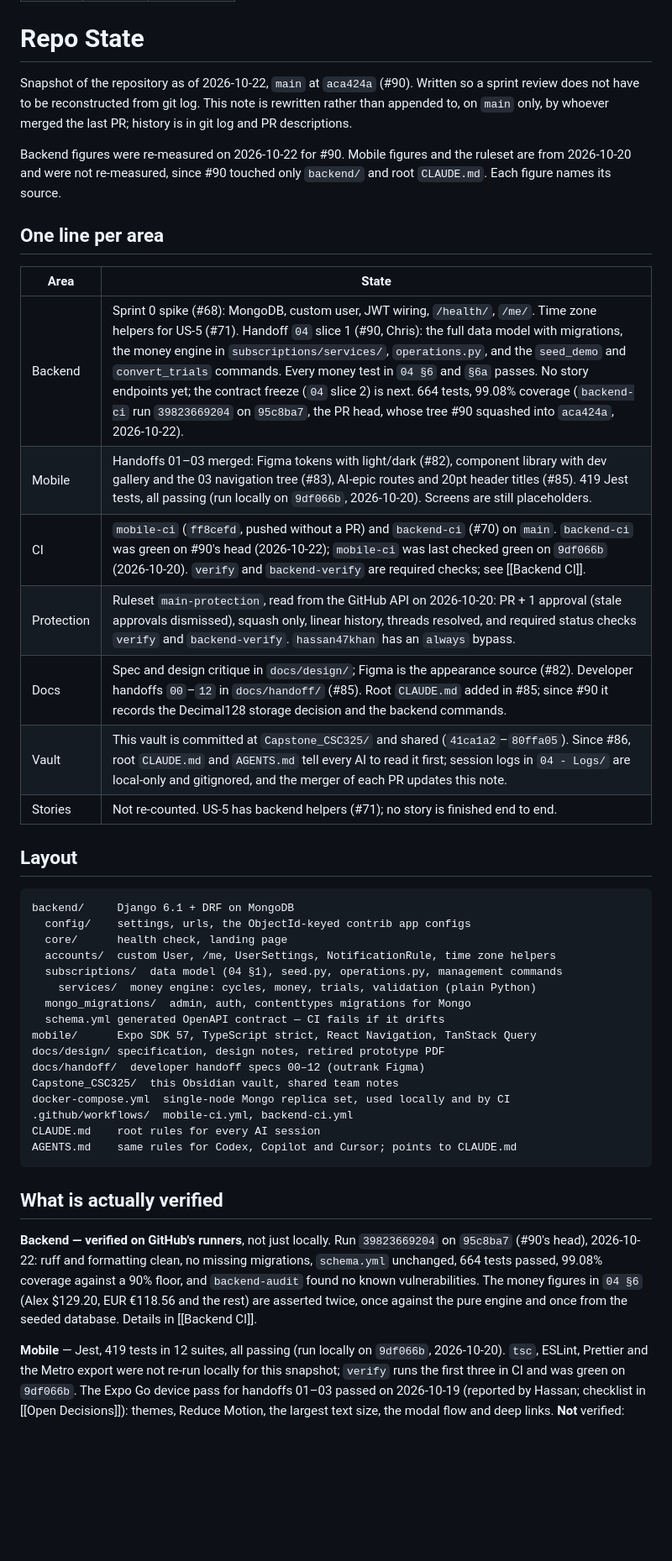
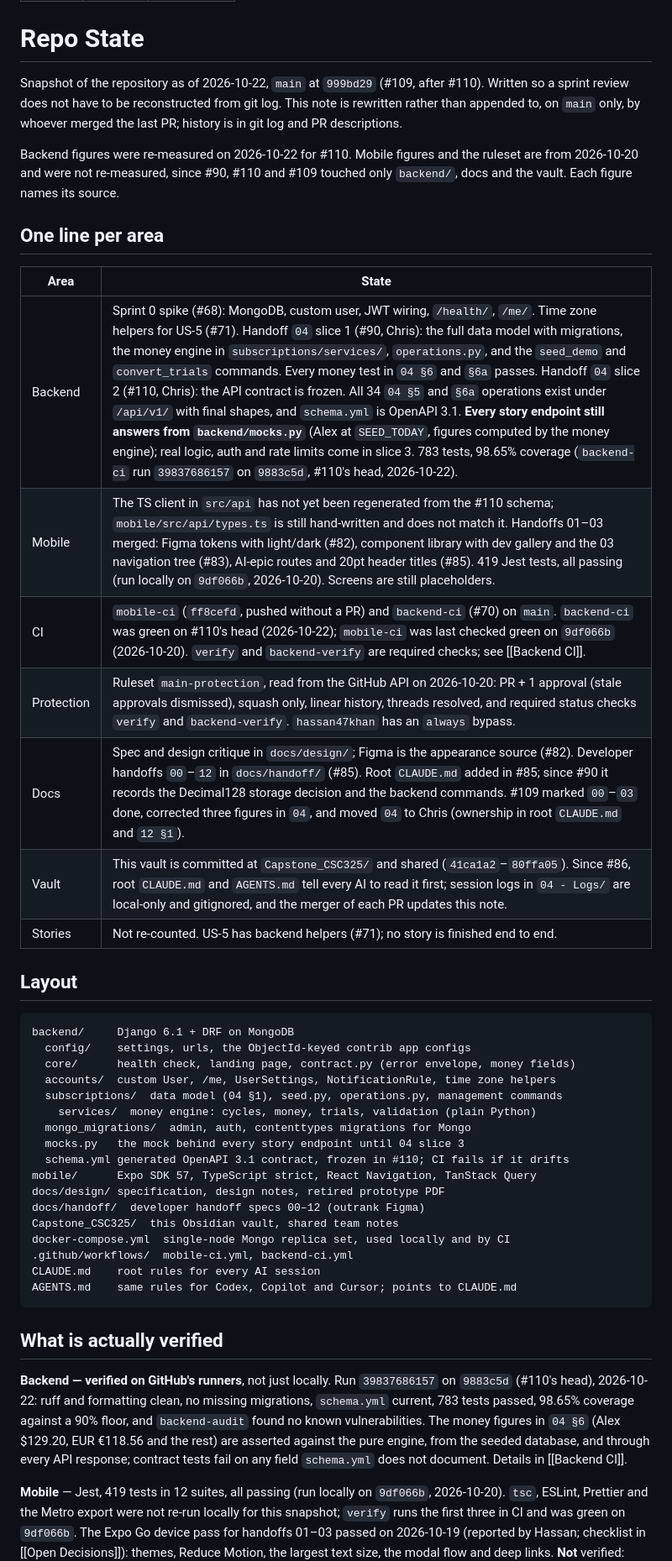
Before and after one commit to hassan47khan/Capstone-Project, a Markdown page: Capstone_CSC325/00 - Project/Repo State.md, the part around one of its changes. Shown at 84% size. GitHub-like rendering; blank space fills up the shorter version.

Commit message:
docs: update Repo State after #110 (handoff 04 slice 2)
Describes main at 999bd29: the frozen API contract with every story endpoint on seed-data mocks, 783 backend tests at 98.65% coverage (backend-ci run 39837686157 on #110's head), the client not yet regenerated, and #109's docs and ownership changes. Adds the missing-endpoints gap.

````diff
--- a/Capstone_CSC325/00 - Project/Repo State.md
+++ b/Capstone_CSC325/00 - Project/Repo State.md
@@ -6,24 +6,24 @@ updated: 2026-10-22
 
 # Repo State
 
-Snapshot of the repository as of 2026-10-22, `main` at `aca424a` (#90). Written
+Snapshot of the repository as of 2026-10-22, `main` at `999bd29` (#109, after #110). Written
 so a sprint review does not have to be reconstructed from git log. This note is
 rewritten rather than appended to, on `main` only, by whoever merged the last
 PR; history is in git log and PR descriptions.
 
-Backend figures were re-measured on 2026-10-22 for #90. Mobile figures and the
-ruleset are from 2026-10-20 and were not re-measured, since #90 touched only
-`backend/` and root `CLAUDE.md`. Each figure names its source.
+Backend figures were re-measured on 2026-10-22 for #110. Mobile figures and the
+ruleset are from 2026-10-20 and were not re-measured, since #90, #110 and #109
+touched only `backend/`, docs and the vault. Each figure names its source.
 
 ## One line per area
 
 | Area | State |
 | --- | --- |
-| Backend | Sprint 0 spike (#68): MongoDB, custom user, JWT wiring, `/health/`, `/me/`. Time zone helpers for US-5 (#71). Handoff `04` slice 1 (#90, Chris): the full data model with migrations, the money engine in `subscriptions/services/`, `operations.py`, and the `seed_demo` and `convert_trials` commands. Every money test in `04 §6` and `§6a` passes. No story endpoints yet; the contract freeze (`04` slice 2) is next. 664 tests, 99.08% coverage (`backend-ci` run `39823669204` on `95c8ba7`, the PR head, whose tree #90 squashed into `aca424a`, 2026-10-22). |
-| Mobile | Handoffs 01–03 merged: Figma tokens with light/dark (#82), component library with dev gallery and the 03 navigation tree (#83), AI-epic routes and 20pt header titles (#85). 419 Jest tests, all passing (run locally on `9df066b`, 2026-10-20). Screens are still placeholders. |
-| CI | `mobile-ci` (`ff8cefd`, pushed without a PR) and `backend-ci` (#70) on `main`. `backend-ci` was green on #90's head (2026-10-22); `mobile-ci` was last checked green on `9df066b` (2026-10-20). `verify` and `backend-verify` are required checks; see [[Backend CI]]. |
+| Backend | Sprint 0 spike (#68): MongoDB, custom user, JWT wiring, `/health/`, `/me/`. Time zone helpers for US-5 (#71). Handoff `04` slice 1 (#90, Chris): the full data model with migrations, the money engine in `subscriptions/services/`, `operations.py`, and the `seed_demo` and `convert_trials` commands. Every money test in `04 §6` and `§6a` passes. Handoff `04` slice 2 (#110, Chris): the API contract is frozen. All 34 `04 §5` and `§6a` operations exist under `/api/v1/` with final shapes, and `schema.yml` is OpenAPI 3.1. **Every story endpoint still answers from `backend/mocks.py`** (Alex at `SEED_TODAY`, figures computed by the money engine); real logic, auth and rate limits come in slice 3. 783 tests, 98.65% coverage (`backend-ci` run `39837686157` on `9883c5d`, #110's head, 2026-10-22). |
+| Mobile | The TS client in `src/api` has not yet been regenerated from the #110 schema; `mobile/src/api/types.ts` is still hand-written and does not match it. Handoffs 01–03 merged: Figma tokens with light/dark (#82), component library with dev gallery and the 03 navigation tree (#83), AI-epic routes and 20pt header titles (#85). 419 Jest tests, all passing (run locally on `9df066b`, 2026-10-20). Screens are still placeholders. |
+| CI | `mobile-ci` (`ff8cefd`, pushed without a PR) and `backend-ci` (#70) on `main`. `backend-ci` was green on #110's head (2026-10-22); `mobile-ci` was last checked green on `9df066b` (2026-10-20). `verify` and `backend-verify` are required checks; see [[Backend CI]]. |
 | Protection | Ruleset `main-protection`, read from the GitHub API on 2026-10-20: PR + 1 approval (stale approvals dismissed), squash only, linear history, threads resolved, and required status checks `verify` and `backend-verify`. `hassan47khan` has an `always` bypass. |
-| Docs | Spec and design critique in `docs/design/`; Figma is the appearance source (#82). Developer handoffs `00`–`12` in `docs/handoff/` (#85). Root `CLAUDE.md` added in #85; since #90 it records the Decimal128 storage decision and the backend commands. |
+| Docs | Spec and design critique in `docs/design/`; Figma is the appearance source (#82). Developer handoffs `00`–`12` in `docs/handoff/` (#85). Root `CLAUDE.md` added in #85; since #90 it records the Decimal128 storage decision and the backend commands. #109 marked `00`–`03` done, corrected three figures in `04`, and moved `04` to Chris (ownership in root `CLAUDE.md` and `12 §1`). |
 | Vault | This vault is committed at `Capstone_CSC325/` and shared (`41ca1a2`–`80ffa05`). Since #86, root `CLAUDE.md` and `AGENTS.md` tell every AI to read it first; session logs in `04 - Logs/` are local-only and gitignored, and the merger of each PR updates this note. |
 | Stories | Not re-counted. US-5 has backend helpers (#71); no story is finished end to end. |
 
@@ -32,12 +32,13 @@ ruleset are from 2026-10-20 and were not re-measured, since #90 touched only
 ```
 backend/     Django 6.1 + DRF on MongoDB
   config/    settings, urls, the ObjectId-keyed contrib app configs
-  core/      health check, landing page
+  core/      health check, landing page, contract.py (error envelope, money fields)
   accounts/  custom User, /me, UserSettings, NotificationRule, time zone helpers
   subscriptions/  data model (04 §1), seed.py, operations.py, management commands
     services/  money engine: cycles, money, trials, validation (plain Python)
   mongo_migrations/  admin, auth, contenttypes migrations for Mongo
-  schema.yml generated OpenAPI contract — CI fails if it drifts
+  mocks.py   the mock behind every story endpoint until 04 slice 3
+  schema.yml generated OpenAPI 3.1 contract, frozen in #110; CI fails if it drifts
 mobile/      Expo SDK 57, TypeScript strict, React Navigation, TanStack Query
 docs/design/ specification, design notes, retired prototype PDF
 docs/handoff/  developer handoff specs 00–12 (outrank Figma)
@@ -50,12 +51,13 @@ AGENTS.md    same rules for Codex, Copilot and Cursor; points to CLAUDE.md
 
 ## What is actually verified
 
-**Backend — verified on GitHub's runners**, not just locally. Run `39823669204`
-on `95c8ba7` (#90's head), 2026-10-22: ruff and formatting clean, no missing
-migrations, `schema.yml` unchanged, 664 tests passed, 99.08% coverage against a
+**Backend — verified on GitHub's runners**, not just locally. Run `39837686157`
+on `9883c5d` (#110's head), 2026-10-22: ruff and formatting clean, no missing
+migrations, `schema.yml` current, 783 tests passed, 98.65% coverage against a
 90% floor, and `backend-audit` found no known vulnerabilities. The money figures
-in `04 §6` (Alex $129.20, EUR €118.56 and the rest) are asserted twice, once
-against the pure engine and once from the seeded database. Details in
+in `04 §6` (Alex $129.20, EUR €118.56 and the rest) are asserted against the
+pure engine, from the seeded database, and through every API response; contract
+tests fail on any field `schema.yml` does not document. Details in
 [[Backend CI]].
 
 **Mobile** — Jest, 419 tests in 12 suites, all passing (run locally on
````
Also changed, not shown: other parts of Capstone_CSC325/00 - Project/Repo State.md (+5 -3 lines).
